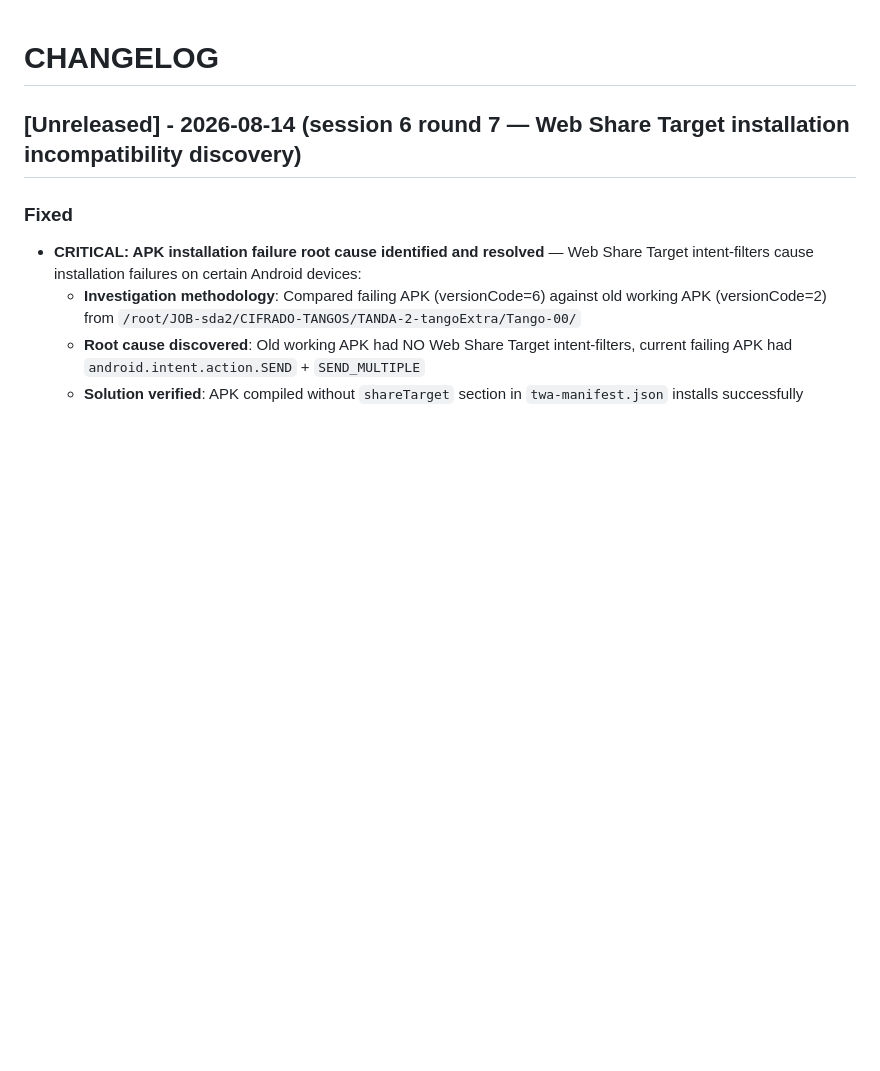
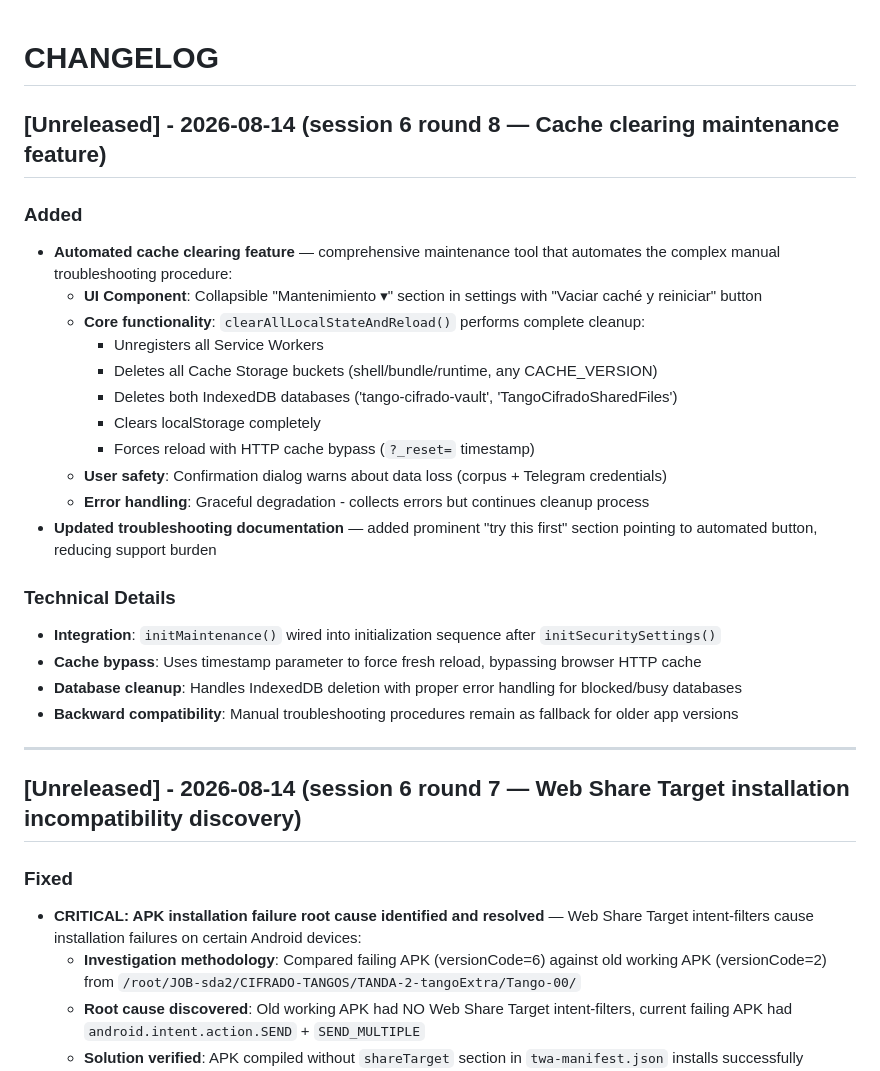
Before and after one commit to misbusquedaspersonales-cyber/tango_cipher_bot_public, a Markdown page: CHANGELOG.md, the part around the change. GitHub-like rendering; blank space fills up the shorter version.

```diff
--- a/CHANGELOG.md
+++ b/CHANGELOG.md
@@ -1,4 +1,27 @@
 # CHANGELOG
+
+## [Unreleased] - 2026-08-14 (session 6 round 8 — Cache clearing maintenance feature)
+
+### Added
+- **Automated cache clearing feature** — comprehensive maintenance tool that automates the complex manual troubleshooting procedure:
+  - **UI Component**: Collapsible "Mantenimiento ▾" section in settings with "Vaciar caché y reiniciar" button
+  - **Core functionality**: `clearAllLocalStateAndReload()` performs complete cleanup:
+    - Unregisters all Service Workers
+    - Deletes all Cache Storage buckets (shell/bundle/runtime, any CACHE_VERSION)
+    - Deletes both IndexedDB databases ('tango-cifrado-vault', 'TangoCifradoSharedFiles')
+    - Clears localStorage completely
+    - Forces reload with HTTP cache bypass (`?_reset=` timestamp)
+  - **User safety**: Confirmation dialog warns about data loss (corpus + Telegram credentials)
+  - **Error handling**: Graceful degradation - collects errors but continues cleanup process
+- **Updated troubleshooting documentation** — added prominent "try this first" section pointing to automated button, reducing support burden
+
+### Technical Details
+- **Integration**: `initMaintenance()` wired into initialization sequence after `initSecuritySettings()`
+- **Cache bypass**: Uses timestamp parameter to force fresh reload, bypassing browser HTTP cache
+- **Database cleanup**: Handles IndexedDB deletion with proper error handling for blocked/busy databases
+- **Backward compatibility**: Manual troubleshooting procedures remain as fallback for older app versions
+
+---
 
 ## [Unreleased] - 2026-08-14 (session 6 round 7 — Web Share Target installation incompatibility discovery)
 
```
Also changed, not shown: TO_FIX.md (+14 -2 lines).
